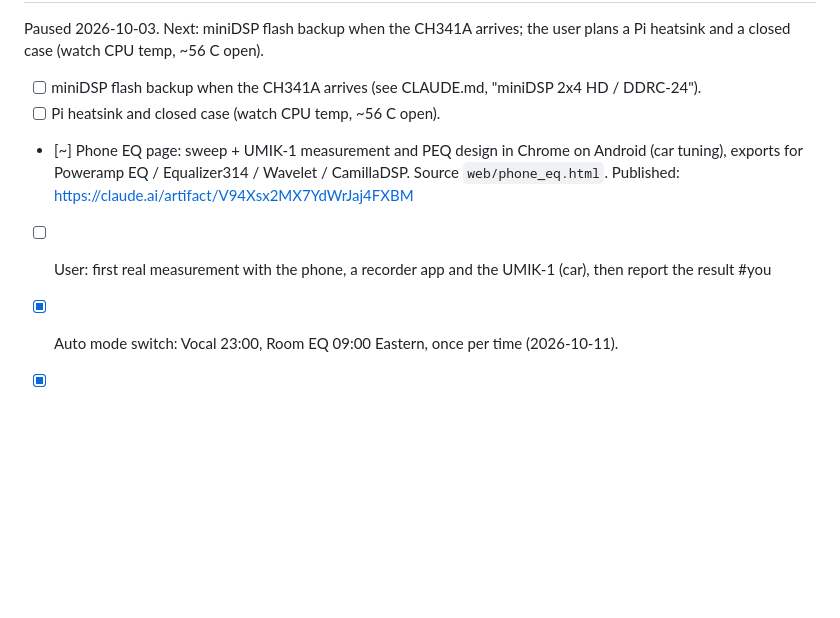
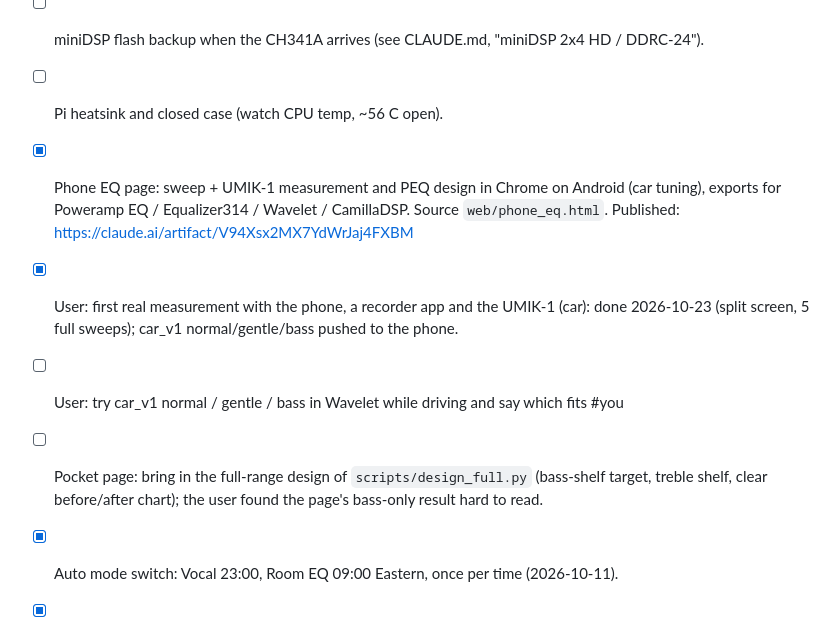
Before and after one commit to tosandeepjoshi-max/room-eq, a Markdown page: TODO.md, the part around the change. Drawn GitHub-style; blank space fills up the shorter version.

Commit message:
TODO: car EQ test and Pocket page full-range design
Co-Authored-By: Claude Opus 5.5 <noreply@anthropic.com>

```diff
--- a/TODO.md
+++ b/TODO.md
@@ -10,8 +10,10 @@ user plans a Pi heatsink and a closed case (watch CPU temp, ~56 C open).
 
 - [ ] miniDSP flash backup when the CH341A arrives (see CLAUDE.md, "miniDSP 2x4 HD / DDRC-24").
 - [ ] Pi heatsink and closed case (watch CPU temp, ~56 C open).
-- [~] Phone EQ page: sweep + UMIK-1 measurement and PEQ design in Chrome on Android (car tuning), exports for Poweramp EQ / Equalizer314 / Wavelet / CamillaDSP. Source `web/phone_eq.html`. Published: https://claude.ai/artifact/V94Xsx2MX7YdWrJaj4FXBM
-- [ ] User: first real measurement with the phone, a recorder app and the UMIK-1 (car), then report the result #you
+- [x] Phone EQ page: sweep + UMIK-1 measurement and PEQ design in Chrome on Android (car tuning), exports for Poweramp EQ / Equalizer314 / Wavelet / CamillaDSP. Source `web/phone_eq.html`. Published: https://claude.ai/artifact/V94Xsx2MX7YdWrJaj4FXBM
+- [x] User: first real measurement with the phone, a recorder app and the UMIK-1 (car): done 2026-10-23 (split screen, 5 full sweeps); car_v1 normal/gentle/bass pushed to the phone.
+- [ ] User: try car_v1 normal / gentle / bass in Wavelet while driving and say which fits #you
+- [ ] Pocket page: bring in the full-range design of `scripts/design_full.py` (bass-shelf target, treble shelf, clear before/after chart); the user found the page's bass-only result hard to read.
 - [x] Auto mode switch: Vocal 23:00, Room EQ 09:00 Eastern, once per time (2026-10-11).
 - [x] Make the auto mode switch and the 2026-10-04 Vocal/Night retune permanent on the Pi: saved to the SD card 2026-10-15; overlay on again, code checked after reboot.
 - [x] Shield no-audio hint: status line shows "No audio from Shield" / "Shield not connected"; 20 s after Reconnect, still no audio -> toast "restart the Shield" (2026-10-15).
```
